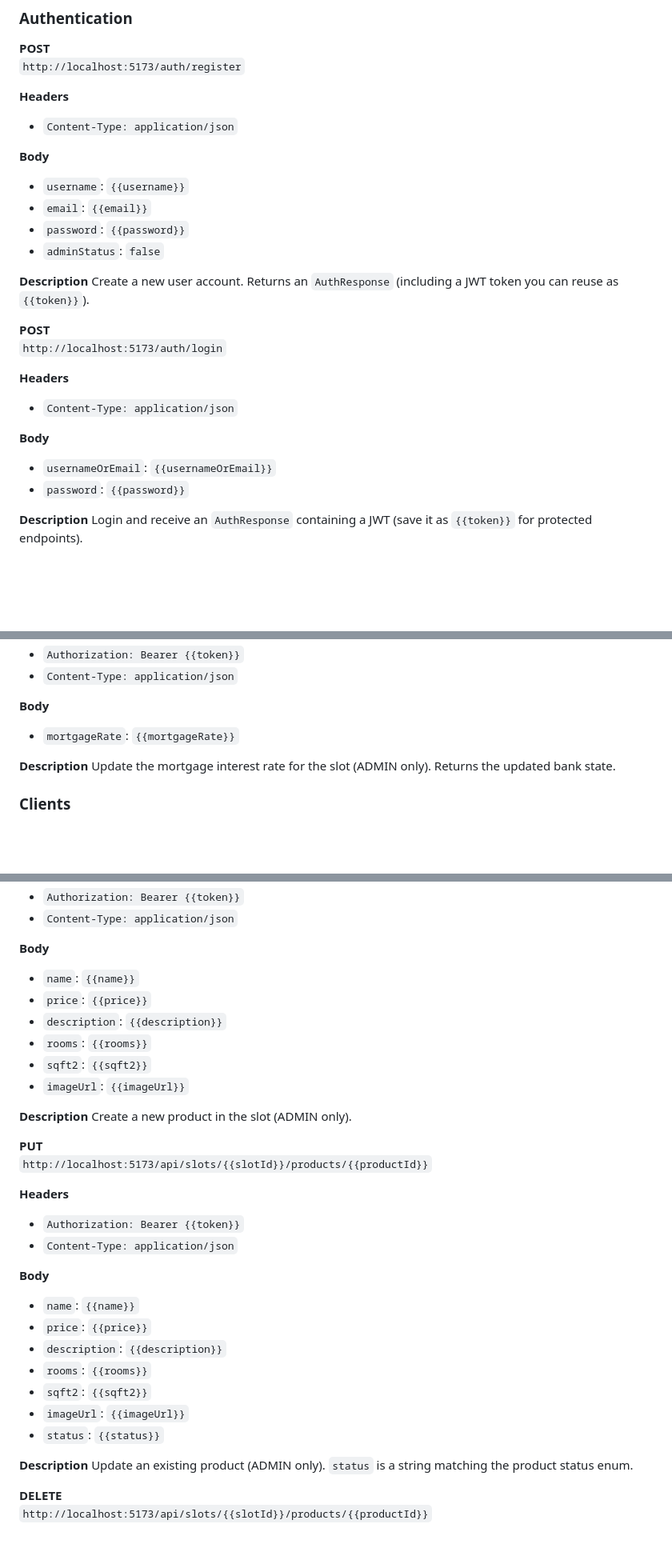
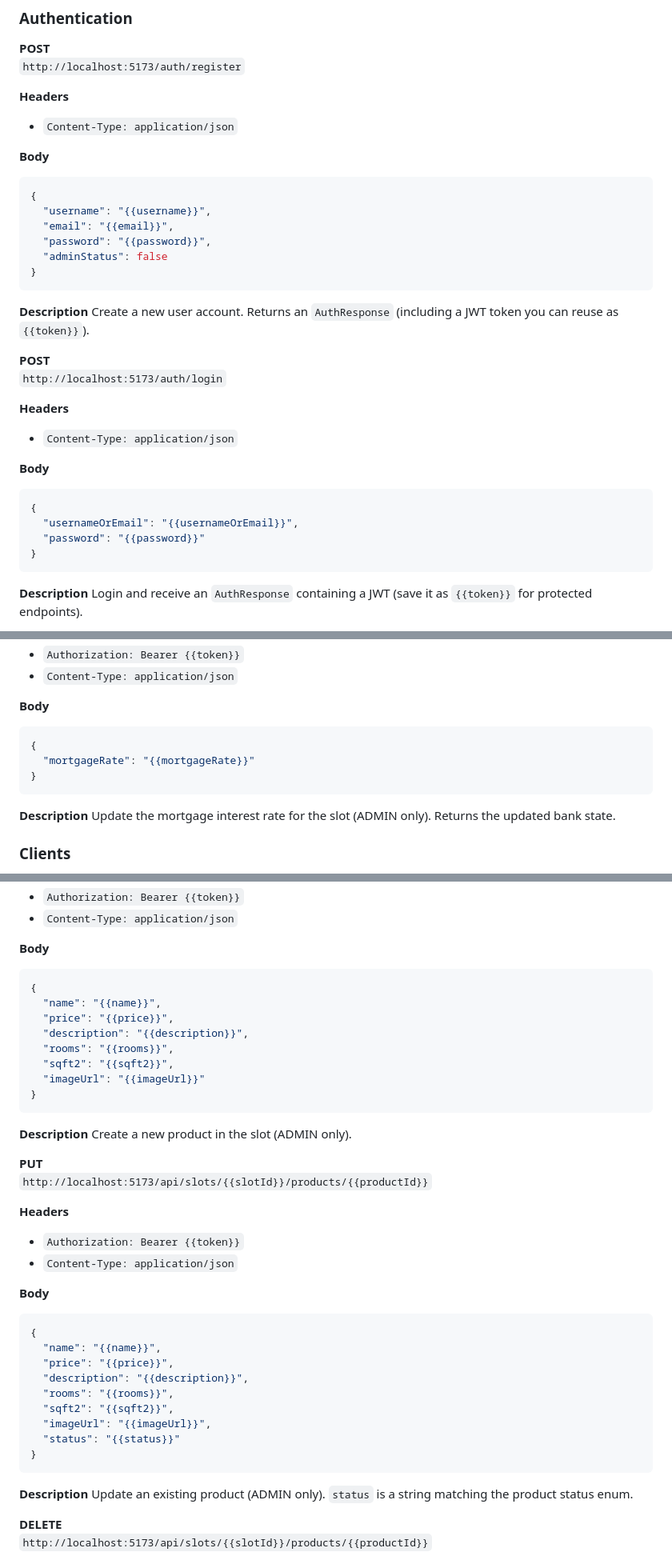
Before and after one commit to ALKIcorp/ALKI-Corp-Banking-Sim, a Markdown page: README.md, 3 parts joined by grey strips. Shown at 80% size. Drawn GitHub-style; blank space fills up the shorter version.

Commit message:
fixed the body of all endpoints in README

````diff
--- a/README.md
+++ b/README.md
@@ -265,10 +265,14 @@ View “all products” (not just available ones).
 - `Content-Type: application/json`
 
 **Body**
-- `username`: `{{username}}`
-- `email`: `{{email}}`
-- `password`: `{{password}}`
-- `adminStatus`: `false`
+```json
+{
+  "username": "{{username}}",
+  "email": "{{email}}",
+  "password": "{{password}}",
+  "adminStatus": false
+}
+```
 
 **Description**
 Create a new user account. Returns an `AuthResponse` (including a JWT token you can reuse as `{{token}}`).
@@ -280,8 +284,12 @@ Create a new user account. Returns an `AuthResponse` (including a JWT token you
 - `Content-Type: application/json`
 
 **Body**
-- `usernameOrEmail`: `{{usernameOrEmail}}`
-- `password`: `{{password}}`
+```json
+{
+  "usernameOrEmail": "{{usernameOrEmail}}",
+  "password": "{{password}}"
+}
+```
 
 **Description**
 Login and receive an `AuthResponse` containing a JWT (save it as `{{token}}` for protected endpoints).
@@ -336,7 +344,11 @@ Fetch the current bank state for the given slot.
 - `Content-Type: application/json`
 
 **Body**
-- `mortgageRate`: `{{mortgageRate}}`
+```json
+{
+  "mortgageRate": "{{mortgageRate}}"
+}
+```
 
 **Description**
 Update the mortgage interest rate for the slot (ADMIN only). Returns the updated bank state.
@@ -493,12 +521,16 @@ Fetch details for a single product in the given slot.
 - `Content-Type: application/json`
 
 **Body**
-- `name`: `{{name}}`
-- `price`: `{{price}}`
-- `description`: `{{description}}`
-- `rooms`: `{{rooms}}`
-- `sqft2`: `{{sqft2}}`
-- `imageUrl`: `{{imageUrl}}`
+```json
+{
+  "name": "{{name}}",
+  "price": "{{price}}",
+  "description": "{{description}}",
+  "rooms": "{{rooms}}",
+  "sqft2": "{{sqft2}}",
+  "imageUrl": "{{imageUrl}}"
+}
+```
 
 **Description**
 Create a new product in the slot (ADMIN only).
@@ -511,13 +543,17 @@ Create a new product in the slot (ADMIN only).
 - `Content-Type: application/json`
 
 **Body**
-- `name`: `{{name}}`
-- `price`: `{{price}}`
-- `description`: `{{description}}`
-- `rooms`: `{{rooms}}`
-- `sqft2`: `{{sqft2}}`
-- `imageUrl`: `{{imageUrl}}`
-- `status`: `{{status}}`
+```json
+{
+  "name": "{{name}}",
+  "price": "{{price}}",
+  "description": "{{description}}",
+  "rooms": "{{rooms}}",
+  "sqft2": "{{sqft2}}",
+  "imageUrl": "{{imageUrl}}",
+  "status": "{{status}}"
+}
+```
 
 **Description**
 Update an existing product (ADMIN only). `status` is a string matching the product status enum.
````
Also changed, not shown: other parts of README.md (+43 -11 lines).
